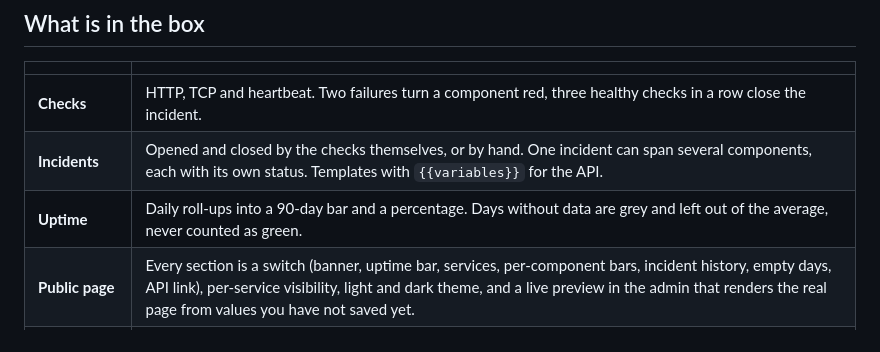
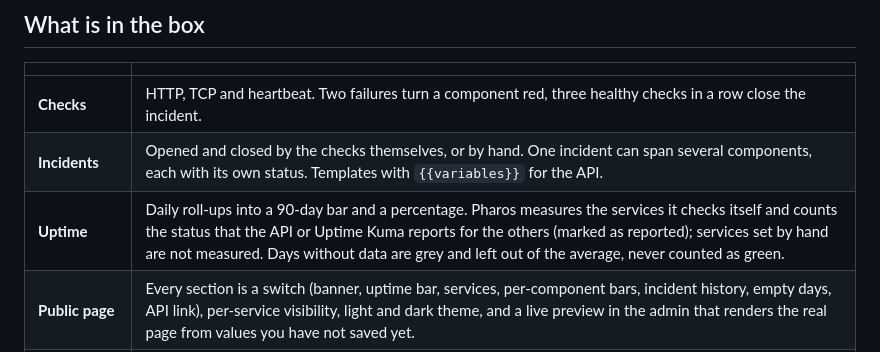
Before and after one commit to Solutionmax/pharos, a Markdown page: README.md, the part around the change. Rendered like a GitHub page.

Commit message:
docs: changelog and uptime notes for reported status

```diff
--- a/README.md
+++ b/README.md
@@ -53,7 +53,7 @@ and token header; incident creation needs changes. See the compatibility guide b
 |---|---|
 | **Checks** | HTTP, TCP and heartbeat. Two failures turn a component red, three healthy checks in a row close the incident. |
 | **Incidents** | Opened and closed by the checks themselves, or by hand. One incident can span several components, each with its own status. Templates with `{{variables}}` for the API. |
-| **Uptime** | Daily roll-ups into a 90-day bar and a percentage. Days without data are grey and left out of the average, never counted as green. |
+| **Uptime** | Daily roll-ups into a 90-day bar and a percentage. Pharos measures the services it checks itself and counts the status that the API or Uptime Kuma reports for the others (marked as reported); services set by hand are not measured. Days without data are grey and left out of the average, never counted as green. |
 | **Public page** | Every section is a switch (banner, uptime bar, services, per-component bars, incident history, empty days, API link), per-service visibility, light and dark theme, and a live preview in the admin that renders the real page from values you have not saved yet. |
 | **Subscribers** | A *Get notified* button, double opt-in, one e-mail per incident update, one-click unsubscribe. The four mails are editable Markdown templates. |
 | **Integrations** | Cachet-shaped REST API for components and incidents, Uptime Kuma through a separately configured API workflow or heartbeat adapter, n8n in both directions with an HMAC-signed outgoing webhook, Zabbix and Grafana through the API, Slack and Discord webhooks, Telegram bot notifications, Signal through your own secured bridge. |
```
Also changed, not shown: CHANGELOG.md (+4 -0 lines), docs/interface-v06.md (+1 -1 lines).
